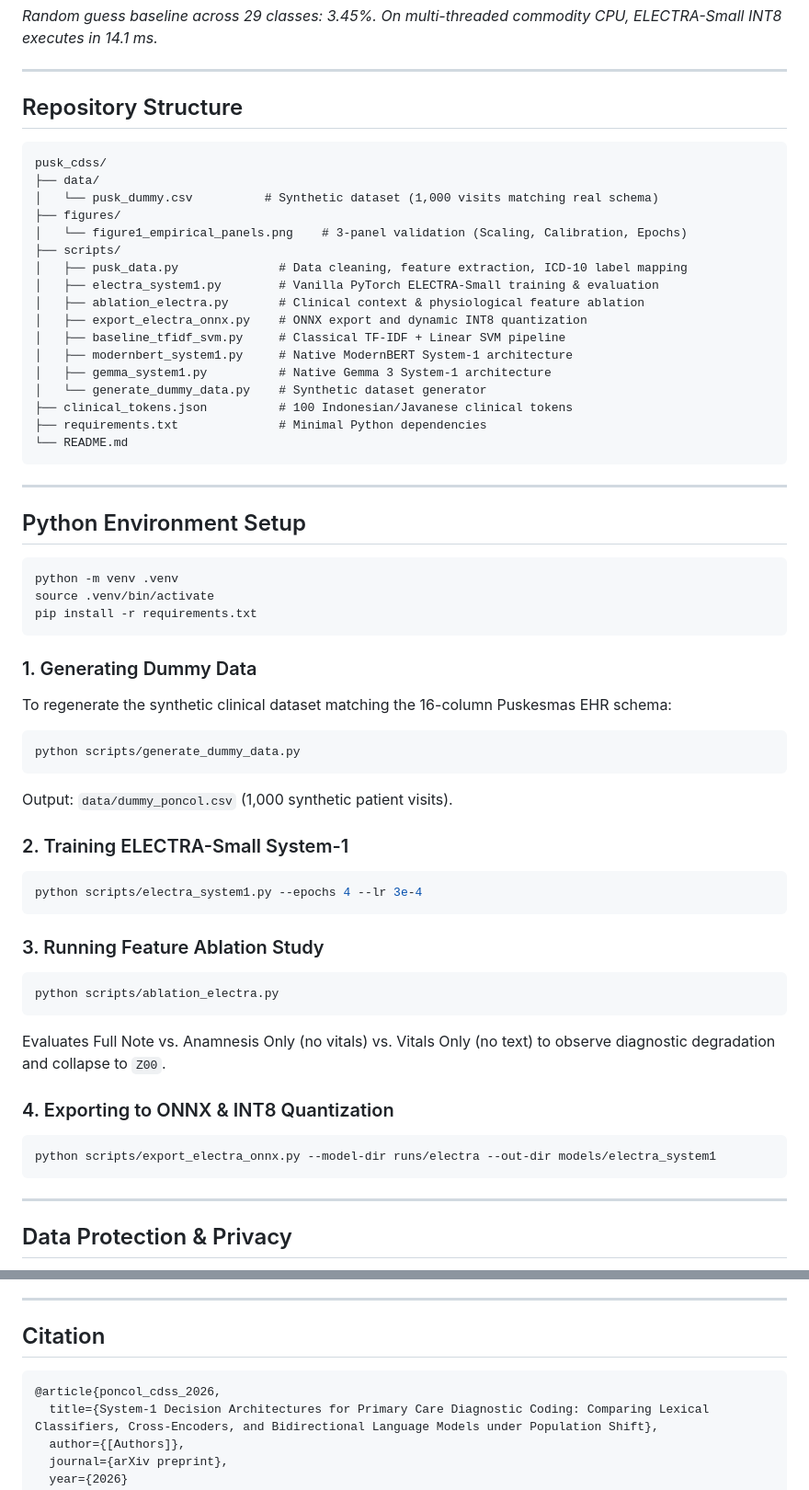
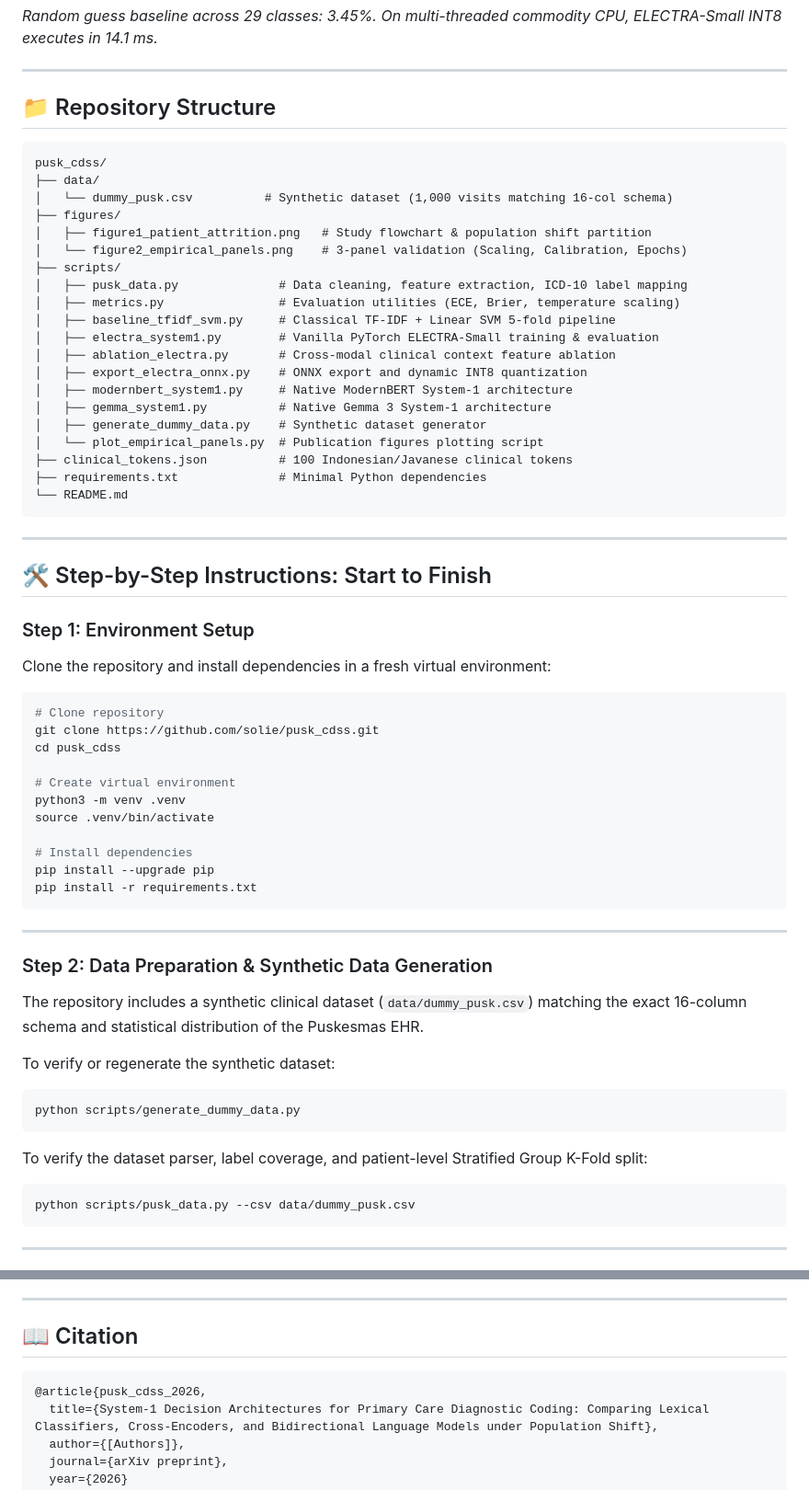
Before and after one commit to solie/pusk_cdss, a Markdown page: README.md, 2 parts joined by grey strips. Shown at 92% size. GitHub-like rendering.

Commit message:
docs(readme): add comprehensive step-by-step reproduction instructions

````diff
--- a/README.md
+++ b/README.md
@@ -43,23 +44,26 @@ Evaluation on 3,758 unseen encounters under severe demographic and epidemiologic
 
 ---
 
-## Repository Structure
+## 📁 Repository Structure
 
 ```
 pusk_cdss/
 ├── data/
-│   └── pusk_dummy.csv          # Synthetic dataset (1,000 visits matching real schema)
+│   └── dummy_pusk.csv          # Synthetic dataset (1,000 visits matching 16-col schema)
 ├── figures/
-│   └── figure1_empirical_panels.png    # 3-panel validation (Scaling, Calibration, Epochs)
+│   ├── figure1_patient_attrition.png   # Study flowchart & population shift partition
+│   └── figure2_empirical_panels.png    # 3-panel validation (Scaling, Calibration, Epochs)
 ├── scripts/
 │   ├── pusk_data.py              # Data cleaning, feature extraction, ICD-10 label mapping
+│   ├── metrics.py                # Evaluation utilities (ECE, Brier, temperature scaling)
+│   ├── baseline_tfidf_svm.py     # Classical TF-IDF + Linear SVM 5-fold pipeline
 │   ├── electra_system1.py        # Vanilla PyTorch ELECTRA-Small training & evaluation
-│   ├── ablation_electra.py       # Clinical context & physiological feature ablation
+│   ├── ablation_electra.py       # Cross-modal clinical context feature ablation
 │   ├── export_electra_onnx.py    # ONNX export and dynamic INT8 quantization
-│   ├── baseline_tfidf_svm.py     # Classical TF-IDF + Linear SVM pipeline
 │   ├── modernbert_system1.py     # Native ModernBERT System-1 architecture
 │   ├── gemma_system1.py          # Native Gemma 3 System-1 architecture
-│   └── generate_dummy_data.py    # Synthetic dataset generator
+│   ├── generate_dummy_data.py    # Synthetic dataset generator
+│   └── plot_empirical_panels.py  # Publication figures plotting script
 ├── clinical_tokens.json          # 100 Indonesian/Javanese clinical tokens
 ├── requirements.txt              # Minimal Python dependencies
 └── README.md
@@ -67,37 +71,37 @@ pusk_cdss/
 
 ---
 
-## Python Environment Setup
+## 🛠️ Step-by-Step Instructions: Start to Finish
 
+### Step 1: Environment Setup
+Clone the repository and install dependencies in a fresh virtual environment:
 ```bash
-python -m venv .venv
+# Clone repository
+git clone https://github.com/solie/pusk_cdss.git
+cd pusk_cdss
+
+# Create virtual environment
+python3 -m venv .venv
 source .venv/bin/activate
+
+# Install dependencies
+pip install --upgrade pip
 pip install -r requirements.txt
-```
-
-### 1. Generating Dummy Data
-To regenerate the synthetic clinical dataset matching the 16-column Puskesmas EHR schema:
-```bash
-python scripts/generate_dummy_data.py
-```
-Output: `data/dummy_poncol.csv` (1,000 synthetic patient visits).
-
-### 2. Training ELECTRA-Small System-1
-```bash
-python scripts/electra_system1.py --epochs 4 --lr 3e-4
-```
-
-### 3. Running Feature Ablation Study
-```bash
-python scripts/ablation_electra.py
-```
-Evaluates Full Note vs. Anamnesis Only (no vitals) vs. Vitals Only (no text) to observe diagnostic degradation and collapse to `Z00`.
-
-### 4. Exporting to ONNX & INT8 Quantization
-```bash
-python scripts/export_electra_onnx.py --model-dir runs/electra --out-dir models/electra_system1
 ```
 
 ---
 
-## Data Protection & Privacy
+### Step 2: Data Preparation & Synthetic Data Generation
+The repository includes a synthetic clinical dataset (`data/dummy_pusk.csv`) matching the exact 16-column schema and statistical distribution of the Puskesmas EHR.
+
+To verify or regenerate the synthetic dataset:
+```bash
+python scripts/generate_dummy_data.py
+```
+To verify the dataset parser, label coverage, and patient-level Stratified Group K-Fold split:
+```bash
+python scripts/pusk_data.py --csv data/dummy_pusk.csv
+```
+
+---
+
@@ -108,10 +175,10 @@ The provided `data/pusk_dummy.csv` is completely synthetic and generated using s
 
 ---
 
-## Citation
+## 📖 Citation
 
 ```bibtex
-@article{poncol_cdss_2026,
+@article{pusk_cdss_2026,
   title={System-1 Decision Architectures for Primary Care Diagnostic Coding: Comparing Lexical Classifiers, Cross-Encoders, and Bidirectional Language Models under Population Shift},
   author={[Authors]},
   journal={arXiv preprint},
````
Also changed, not shown: other parts of README.md (+77 -13 lines).
